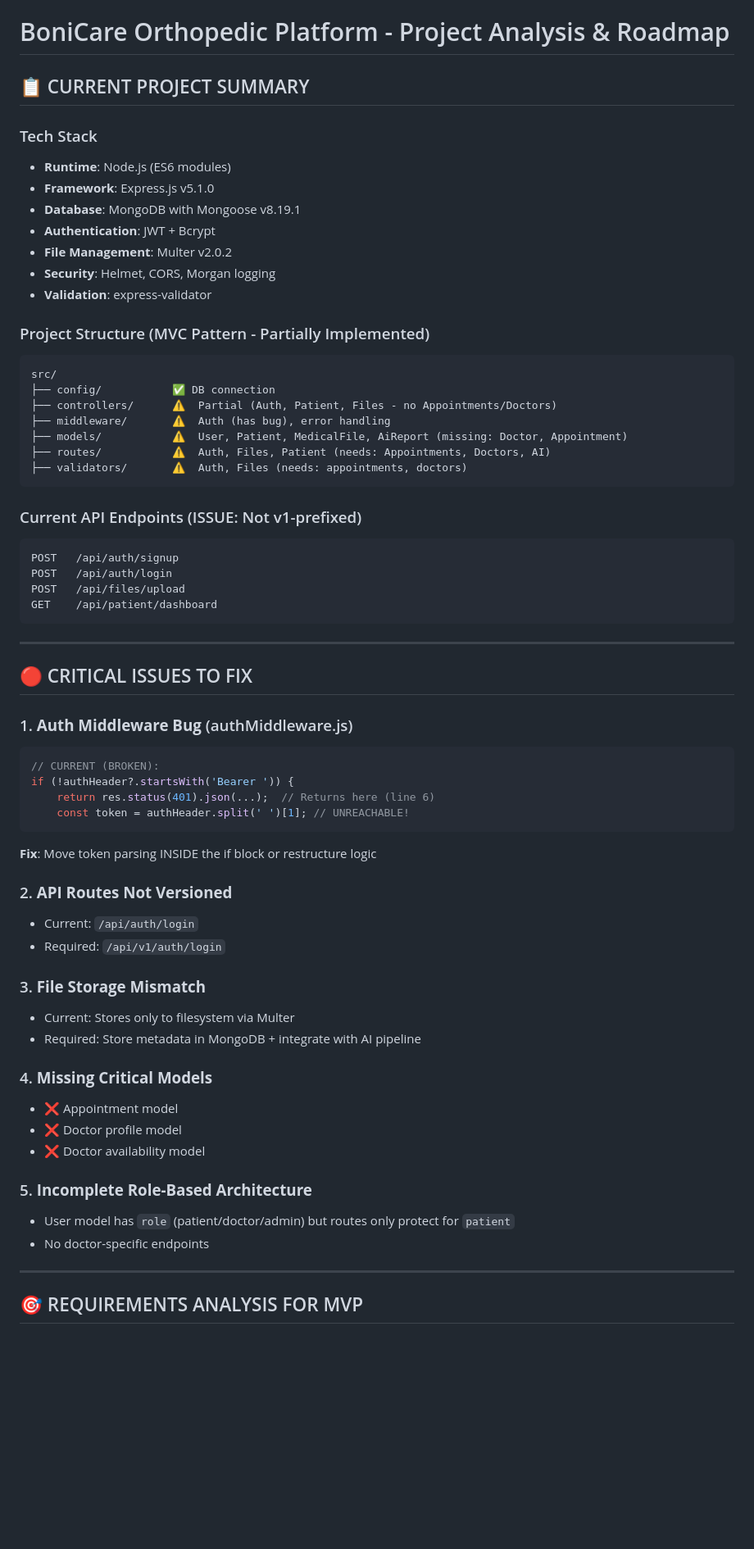
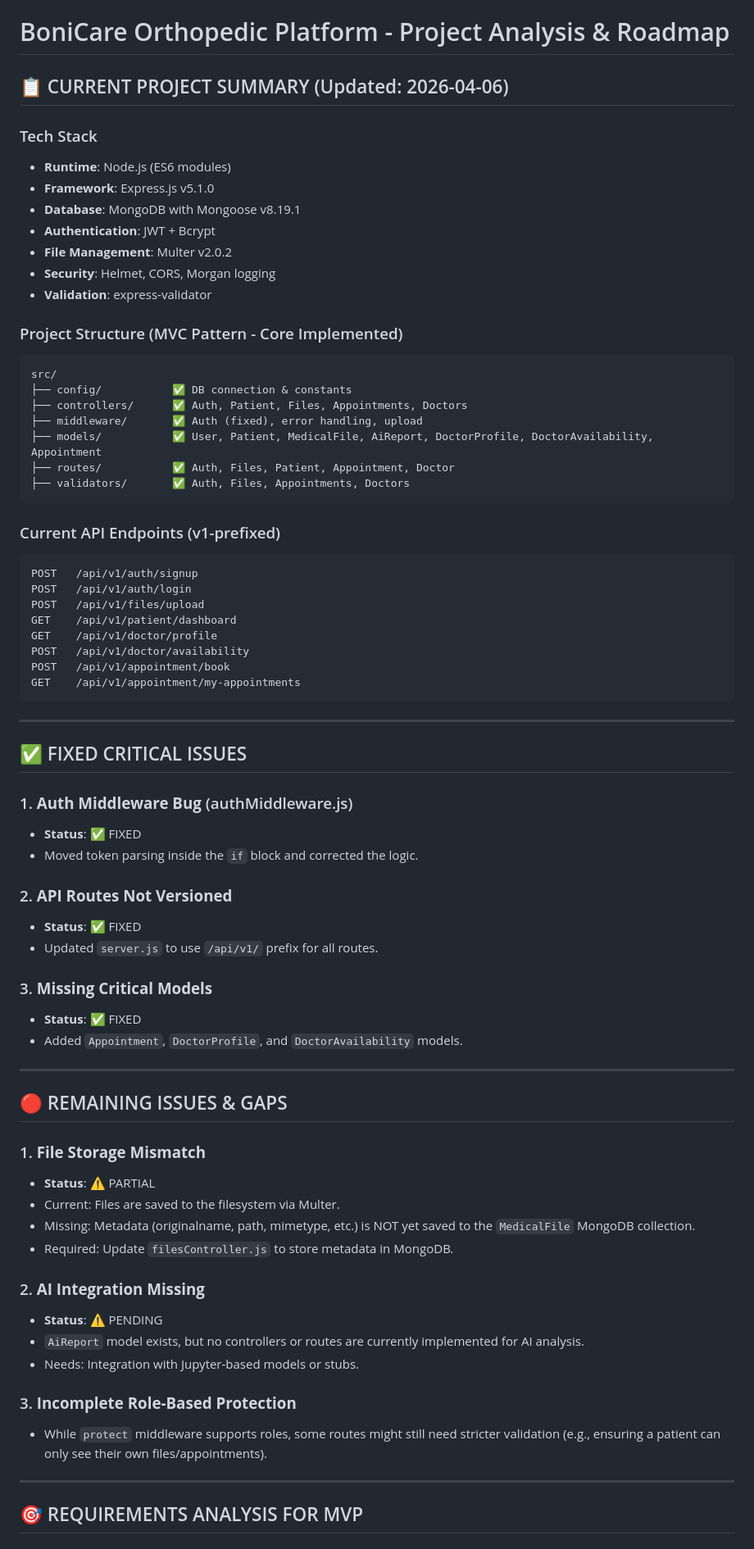
Before and after one commit to KerolisKhalaf/orthopedic-platform-BoniCare-, a Markdown page: backend/PROJECT_ANALYSIS.md, the part around one of its changes. Shown at 82% size. Rendered like a GitHub page; blank space fills up the shorter version.

Commit message:
feat: update project analysis with fixed critical issues and improved structure

````diff
--- a/backend/PROJECT_ANALYSIS.md
+++ b/backend/PROJECT_ANALYSIS.md
@@ -1,6 +1,6 @@
 # BoniCare Orthopedic Platform - Project Analysis & Roadmap
 
-## 📋 CURRENT PROJECT SUMMARY
+## 📋 CURRENT PROJECT SUMMARY (Updated: 2026-04-06)
 
 ### Tech Stack
 - **Runtime**: Node.js (ES6 modules)
@@ -11,54 +11,62 @@
 - **Security**: Helmet, CORS, Morgan logging
 - **Validation**: express-validator
 
-### Project Structure (MVC Pattern - Partially Implemented)
+### Project Structure (MVC Pattern - Core Implemented)
 ```
 src/
-├── config/           ✅ DB connection
-├── controllers/      ⚠️  Partial (Auth, Patient, Files - no Appointments/Doctors)
-├── middleware/       ⚠️  Auth (has bug), error handling
-├── models/           ⚠️  User, Patient, MedicalFile, AiReport (missing: Doctor, Appointment)
-├── routes/           ⚠️  Auth, Files, Patient (needs: Appointments, Doctors, AI)
-├── validators/       ⚠️  Auth, Files (needs: appointments, doctors)
+├── config/           ✅ DB connection & constants
+├── controllers/      ✅ Auth, Patient, Files, Appointments, Doctors
+├── middleware/       ✅ Auth (fixed), error handling, upload
+├── models/           ✅ User, Patient, MedicalFile, AiReport, DoctorProfile, DoctorAvailability, Appointment
+├── routes/           ✅ Auth, Files, Patient, Appointment, Doctor
+├── validators/       ✅ Auth, Files, Appointments, Doctors
 ```
 
-### Current API Endpoints (ISSUE: Not v1-prefixed)
+### Current API Endpoints (v1-prefixed)
 ```
-POST   /api/auth/signup
-POST   /api/auth/login
-POST   /api/files/upload
-GET    /api/patient/dashboard
+POST   /api/v1/auth/signup
+POST   /api/v1/auth/login
+POST   /api/v1/files/upload
+GET    /api/v1/patient/dashboard
+GET    /api/v1/doctor/profile
+POST   /api/v1/doctor/availability
+POST   /api/v1/appointment/book
+GET    /api/v1/appointment/my-appointments
 ```
 
 ---
 
-## 🔴 CRITICAL ISSUES TO FIX
+## ✅ FIXED CRITICAL ISSUES
 
 ### 1. **Auth Middleware Bug** (authMiddleware.js)
-```javascript
-// CURRENT (BROKEN):
-if (!authHeader?.startsWith('Bearer ')) {
-    return res.status(401).json(...);  // Returns here (line 6)
-    const token = authHeader.split(' ')[1]; // UNREACHABLE!
-```
-**Fix**: Move token parsing INSIDE the if block or restructure logic
+- **Status**: ✅ FIXED
+- Moved token parsing inside the `if` block and corrected the logic.
 
 ### 2. **API Routes Not Versioned**
-- Current: `/api/auth/login`
-- Required: `/api/v1/auth/login`
+- **Status**: ✅ FIXED
+- Updated `server.js` to use `/api/v1/` prefix for all routes.
 
-### 3. **File Storage Mismatch**
-- Current: Stores only to filesystem via Multer
-- Required: Store metadata in MongoDB + integrate with AI pipeline
+### 3. **Missing Critical Models**
+- **Status**: ✅ FIXED
+- Added `Appointment`, `DoctorProfile`, and `DoctorAvailability` models.
 
-### 4. **Missing Critical Models**
-- ❌ Appointment model
-- ❌ Doctor profile model
-- ❌ Doctor availability model
+---
 
-### 5. **Incomplete Role-Based Architecture**
-- User model has `role` (patient/doctor/admin) but routes only protect for `patient`
-- No doctor-specific endpoints
+## 🔴 REMAINING ISSUES & GAPS
+
+### 1. **File Storage Mismatch**
+- **Status**: ⚠️ PARTIAL
+- Current: Files are saved to the filesystem via Multer.
+- Missing: Metadata (originalname, path, mimetype, etc.) is NOT yet saved to the `MedicalFile` MongoDB collection.
+- Required: Update `filesController.js` to store metadata in MongoDB.
+
+### 2. **AI Integration Missing**
+- **Status**: ⚠️ PENDING
+- `AiReport` model exists, but no controllers or routes are currently implemented for AI analysis.
+- Needs: Integration with Jupyter-based models or stubs.
+
+### 3. **Incomplete Role-Based Protection**
+- While `protect` middleware supports roles, some routes might still need stricter validation (e.g., ensuring a patient can only see their own files/appointments).
 
 ---
 
````
Also changed, not shown: other parts of backend/PROJECT_ANALYSIS.md (+55 -222 lines).
